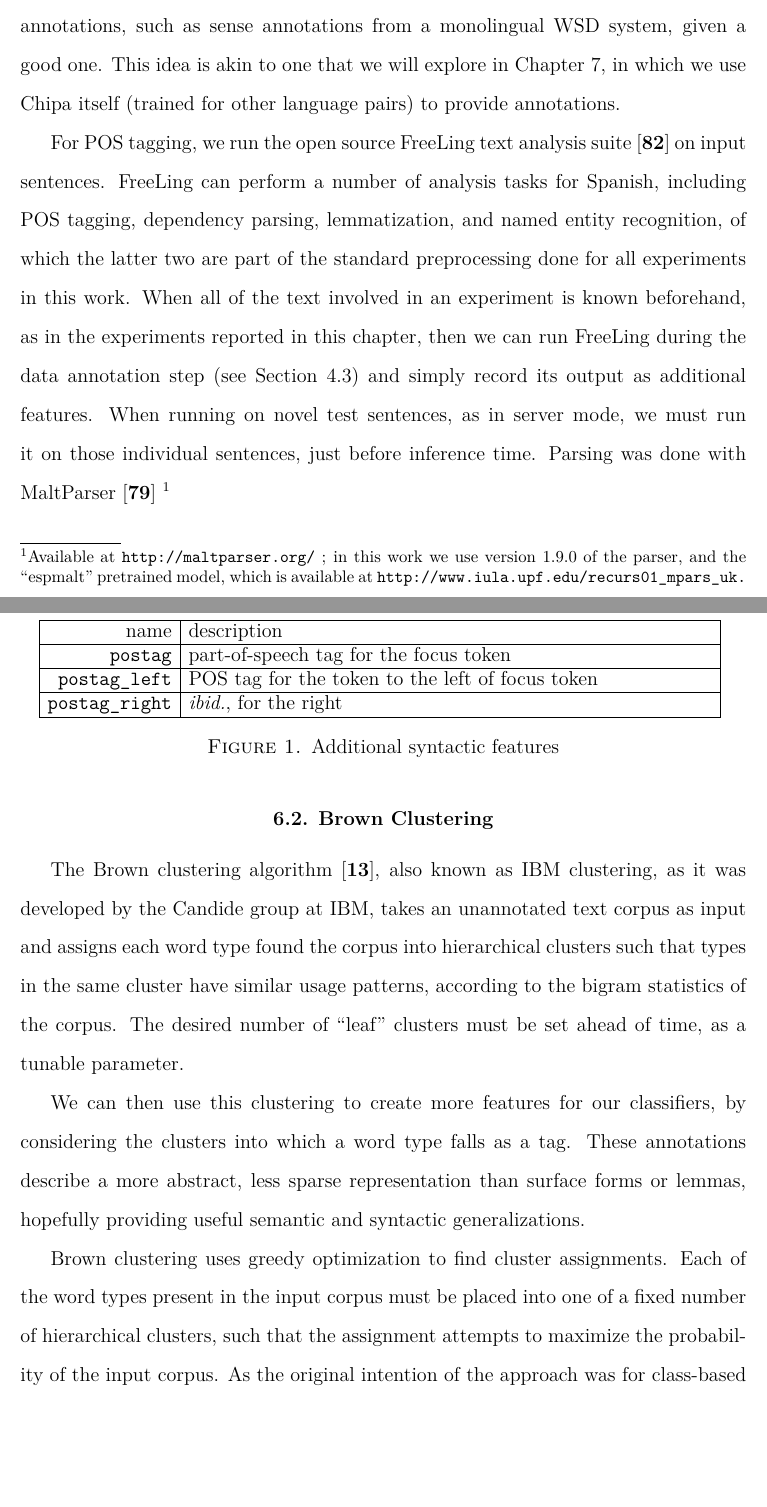
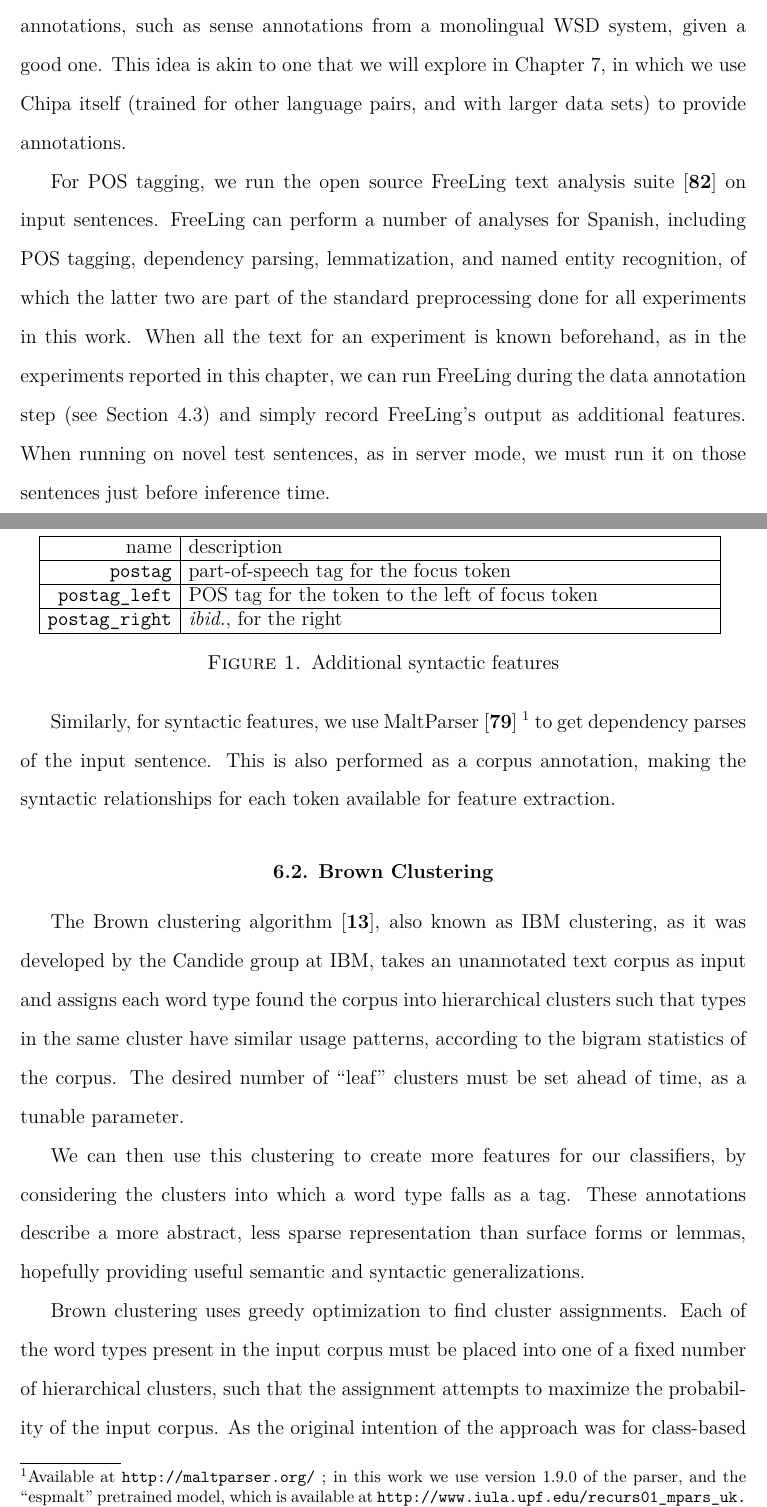
Before and after one commit to alexrudnick/dissertation, a LaTeX thesis (dissertation/dissertation.tex, which reads dissertation/monolingual.tex): two parts of pages 81 and 82 of 120 before the commit and two parts of pages 81 and 82 of 121 after it, joined at a grey line, cut so that both start at the same text, the shorter picture padded with empty space. Compiled offline with XeLaTeX.

Commit message:
little bit of editing and writing about maltparser

```diff
--- a/dissertation/monolingual.tex
+++ b/dissertation/monolingual.tex
@@ -38,29 +38,31 @@ so adding more features based on analysis by external tools is straightforward.
 
 As a first step, we synthesize features based on the part-of-speech tags of the
 tokens in a window around the current focus word, and using a syntactic parser,
-the heads and children of the current focus word.  In principle, we could use
+the heads and children of the current focus word. In principle, we could use
 other annotations, such as sense annotations from a monolingual WSD system,
 given a good one. This idea is akin to one that we will explore in Chapter
 \ref{chap:multilingual}, in which we use Chipa itself (trained for other
-language pairs) to provide annotations.
+language pairs, and with larger data sets) to provide annotations.
 
 For POS tagging, we run the open source FreeLing text analysis suite
-\cite{padro12} on input sentences. FreeLing can perform a number of analysis
-tasks for Spanish, including POS tagging, dependency parsing, lemmatization,
-and named entity recognition, of which the latter two are part of the standard
-preprocessing done for all experiments in this work. When all
-of the text involved in an experiment is known beforehand, as in the
-experiments reported in this chapter, then we can run FreeLing during the data
-annotation step (see Section \ref{sec:datasetsandpreprocessing}) and simply
-record its output as additional features. When running on novel test sentences,
-as in server mode, we must run it on those individual sentences, just before
-inference time.
-Parsing was done with MaltParser \cite{Nivre06maltparser:a} \footnote{Available
-at \url{http://maltparser.org/} ; in this work we use version 1.9.0 of the
-parser, and the ``espmalt" pretrained model, which is available at
-\url{http://www.iula.upf.edu/recurs01_mpars_uk.htm}, and was trained on the
-IULA Treebank\cite{MARIMON12.519}, by researchers from the IULA group at
-Universitat Pompeu Fabra.}
+\cite{padro12} on input sentences. FreeLing can perform a number of analyses
+for Spanish, including POS tagging, dependency parsing, lemmatization, and
+named entity recognition, of which the latter two are part of the standard
+preprocessing done for all experiments in this work. When all the text for an
+experiment is known beforehand, as in the experiments reported in this chapter,
+we can run FreeLing during the data annotation step (see Section
+\ref{sec:datasetsandpreprocessing}) and simply record FreeLing's output as
+additional features. When running on novel test sentences, as in server mode,
+we must run it on those sentences just before inference time.
+
+Similarly, for syntactic features, we use MaltParser\cite{Nivre06maltparser:a}
+\footnote{Available at \url{http://maltparser.org/} ; in this work we use
+version 1.9.0 of the parser, and the ``espmalt" pretrained model, which is
+available at \url{http://www.iula.upf.edu/recurs01_mpars_uk.htm}, and was
+trained on the IULA Treebank\cite{MARIMON12.519}, by researchers from the IULA
+group at Universitat Pompeu Fabra.} to get dependency parses of the input
+sentence. This is also performed as a corpus annotation, making the syntactic
+relationships for each token available for feature extraction.
 
 \begin{figure*}
   \begin{centering}
```
